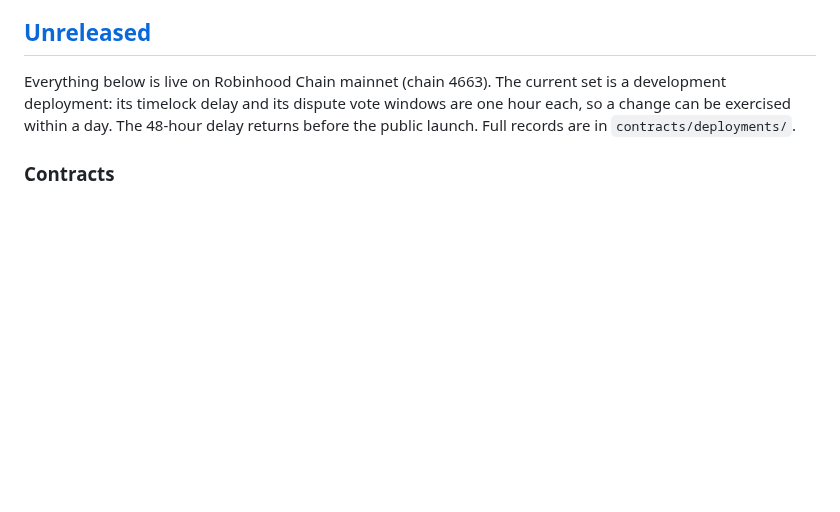
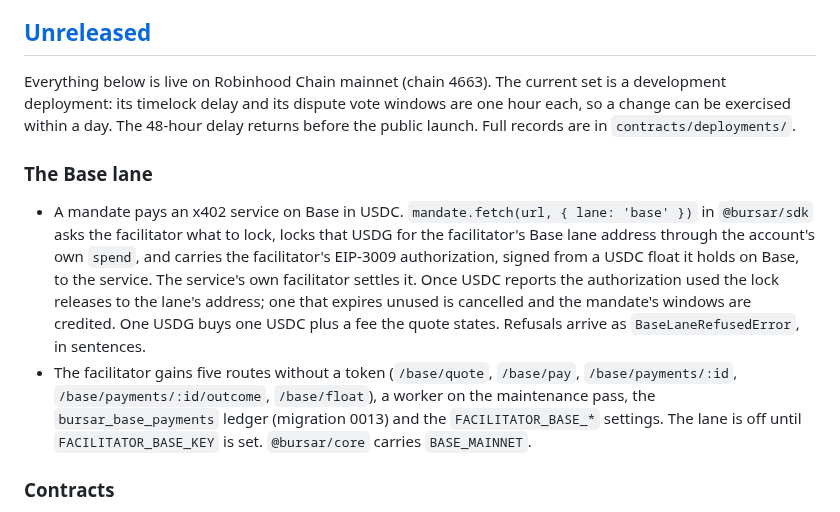
Before and after one commit to bursar-world/bursar, a Markdown page: CHANGELOG.md, the part around the change. GitHub-like rendering; blank space fills up the shorter version.

```diff
--- a/CHANGELOG.md
+++ b/CHANGELOG.md
@@ -11,6 +11,20 @@ Everything below is live on Robinhood Chain mainnet (chain 4663). The current se
 development deployment: its timelock delay and its dispute vote windows are one hour each, so a
 change can be exercised within a day. The 48-hour delay returns before the public launch. Full
 records are in `contracts/deployments/`.
+
+### The Base lane
+
+- A mandate pays an x402 service on Base in USDC. `mandate.fetch(url, { lane: 'base' })` in
+  `@bursar/sdk` asks the facilitator what to lock, locks that USDG for the facilitator's Base lane
+  address through the account's own `spend`, and carries the facilitator's EIP-3009 authorization,
+  signed from a USDC float it holds on Base, to the service. The service's own facilitator settles
+  it. Once USDC reports the authorization used the lock releases to the lane's address; one that
+  expires unused is cancelled and the mandate's windows are credited. One USDG buys one USDC plus a
+  fee the quote states. Refusals arrive as `BaseLaneRefusedError`, in sentences.
+- The facilitator gains five routes without a token (`/base/quote`, `/base/pay`,
+  `/base/payments/:id`, `/base/payments/:id/outcome`, `/base/float`), a worker on the maintenance
+  pass, the `bursar_base_payments` ledger (migration 0013) and the `FACILITATOR_BASE_*` settings.
+  The lane is off until `FACILITATOR_BASE_KEY` is set. `@bursar/core` carries `BASE_MAINNET`.
 
 ### Contracts
 
```
Also changed, not shown: docs/bullish/x402-base.md (+51 -0 lines), docs/bullish/x402-base/mainnet-06-live-call.png (added), docs/bullish/x402-base/mainnet-07-settlements-worker-returned.png (added), docs/bullish/x402-base/mainnet-08-worker-return.png (added), 2 other files.
